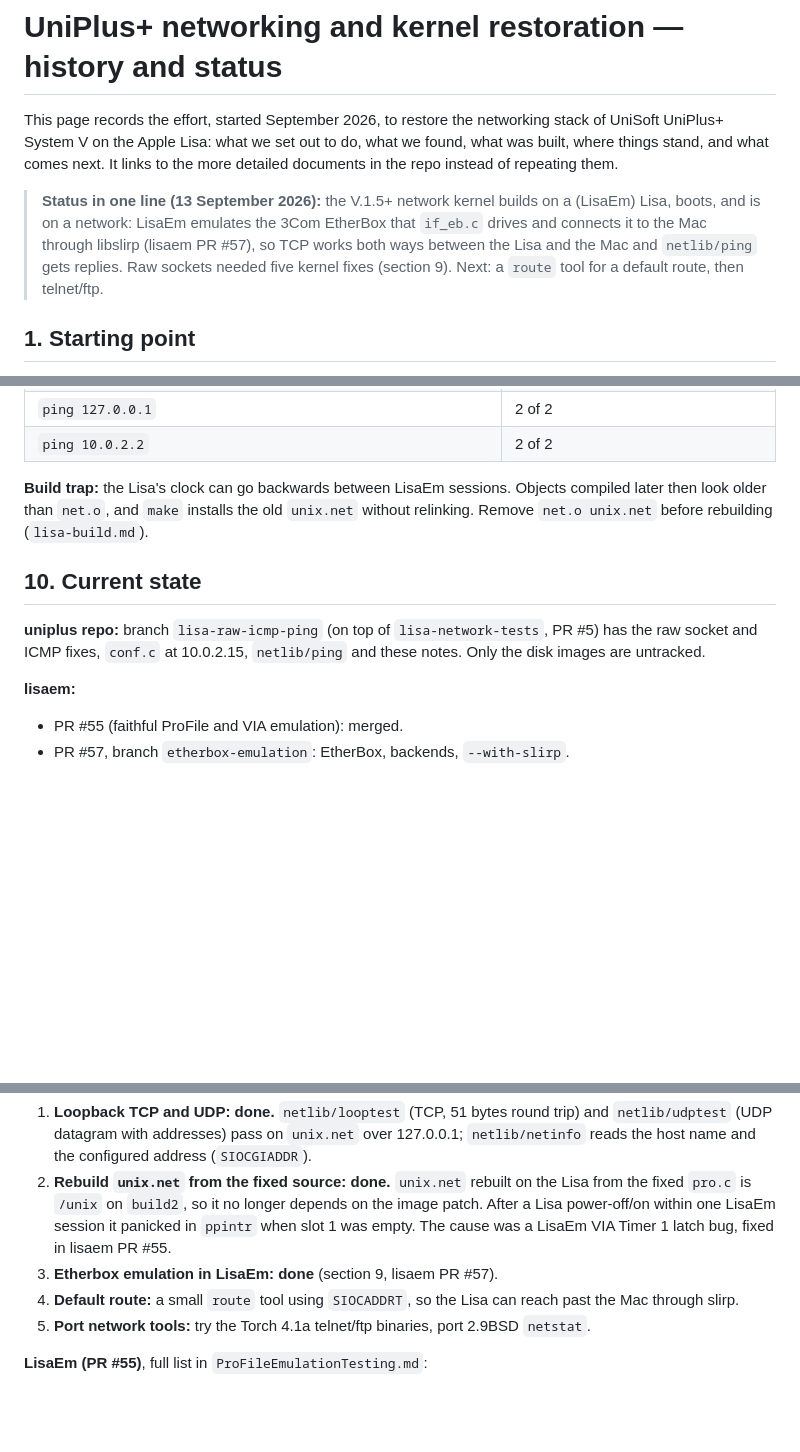
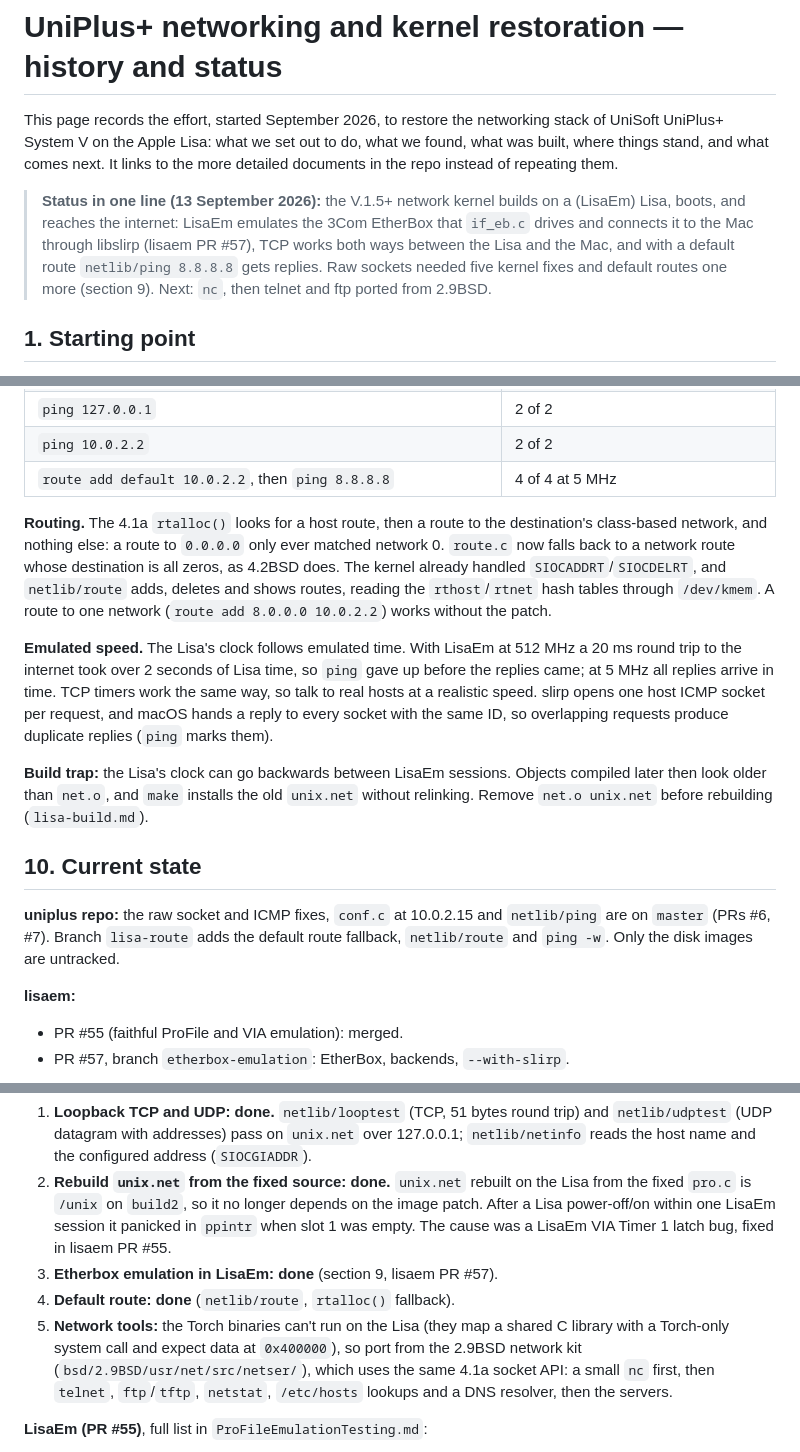
Before and after one commit to arcanebyte/uniplus, a Markdown page: RESTORATION.md, 3 parts joined by grey strips. Rendered like a GitHub page; blank space fills up the shorter version.

```diff
--- a/RESTORATION.md
+++ b/RESTORATION.md
@@ -2,7 +2,7 @@
 
 This page records the effort, started September 2026, to restore the networking stack of UniSoft UniPlus+ System V on the Apple Lisa: what we set out to do, what we found, what was built, where things stand, and what comes next. It links to the more detailed documents in the repo instead of repeating them.
 
-> **Status in one line (13 September 2026):** the V.1.5+ network kernel builds on a (LisaEm) Lisa, boots, and is on a network: LisaEm emulates the 3Com EtherBox that `if_eb.c` drives and connects it to the Mac through libslirp (lisaem PR #57), so TCP works both ways between the Lisa and the Mac and `netlib/ping` gets replies. Raw sockets needed five kernel fixes (section 9). Next: a `route` tool for a default route, then telnet/ftp.
+> **Status in one line (13 September 2026):** the V.1.5+ network kernel builds on a (LisaEm) Lisa, boots, and reaches the internet: LisaEm emulates the 3Com EtherBox that `if_eb.c` drives and connects it to the Mac through libslirp (lisaem PR #57), TCP works both ways between the Lisa and the Mac, and with a default route `netlib/ping 8.8.8.8` gets replies. Raw sockets needed five kernel fixes and default routes one more (section 9). Next: `nc`, then telnet and ftp ported from 2.9BSD.
 
 ## 1. Starting point
 
@@ -197,12 +197,17 @@ Plan and register-level details: `etherbox-emulation-plan.md`. Code: lisaem bran
 | `nc 127.0.0.1 5555` on the Mac to `tcpecho` on the Lisa (port forward) | Echoed |
 | `ping 127.0.0.1` | 2 of 2 |
 | `ping 10.0.2.2` | 2 of 2 |
+| `route add default 10.0.2.2`, then `ping 8.8.8.8` | 4 of 4 at 5 MHz |
+
+**Routing.** The 4.1a `rtalloc()` looks for a host route, then a route to the destination's class-based network, and nothing else: a route to `0.0.0.0` only ever matched network 0. `route.c` now falls back to a network route whose destination is all zeros, as 4.2BSD does. The kernel already handled `SIOCADDRT`/`SIOCDELRT`, and `netlib/route` adds, deletes and shows routes, reading the `rthost`/`rtnet` hash tables through `/dev/kmem`. A route to one network (`route add 8.0.0.0 10.0.2.2`) works without the patch.
+
+**Emulated speed.** The Lisa's clock follows emulated time. With LisaEm at 512 MHz a 20 ms round trip to the internet took over 2 seconds of Lisa time, so `ping` gave up before the replies came; at 5 MHz all replies arrive in time. TCP timers work the same way, so talk to real hosts at a realistic speed. slirp opens one host ICMP socket per request, and macOS hands a reply to every socket with the same ID, so overlapping requests produce duplicate replies (`ping` marks them).
 
 **Build trap:** the Lisa's clock can go backwards between LisaEm sessions. Objects compiled later then look older than `net.o`, and `make` installs the old `unix.net` without relinking. Remove `net.o unix.net` before rebuilding (`lisa-build.md`).
 
 ## 10. Current state
 
-**uniplus repo:** branch `lisa-raw-icmp-ping` (on top of `lisa-network-tests`, PR #5) has the raw socket and ICMP fixes, `conf.c` at 10.0.2.15, `netlib/ping` and these notes. Only the disk images are untracked.
+**uniplus repo:** the raw socket and ICMP fixes, `conf.c` at 10.0.2.15 and `netlib/ping` are on `master` (PRs #6, #7). Branch `lisa-route` adds the default route fallback, `netlib/route` and `ping -w`. Only the disk images are untracked.
 
 **lisaem:**
 - PR #55 (faithful ProFile and VIA emulation): merged.
@@ -227,8 +232,8 @@ Test build: `~/github/lisaem-etherbox/bin/LisaEm.app` (a worktree of the lisaem
 1. **Loopback TCP and UDP: done.** `netlib/looptest` (TCP, 51 bytes round trip) and `netlib/udptest` (UDP datagram with addresses) pass on `unix.net` over 127.0.0.1; `netlib/netinfo` reads the host name and the configured address (`SIOCGIADDR`).
 2. **Rebuild `unix.net` from the fixed source: done.** `unix.net` rebuilt on the Lisa from the fixed `pro.c` is `/unix` on `build2`, so it no longer depends on the image patch. After a Lisa power-off/on within one LisaEm session it panicked in `ppintr` when slot 1 was empty. The cause was a LisaEm VIA Timer 1 latch bug, fixed in lisaem PR #55.
 3. **Etherbox emulation in LisaEm: done** (section 9, lisaem PR #57).
-4. **Default route:** a small `route` tool using `SIOCADDRT`, so the Lisa can reach past the Mac through slirp.
-5. **Port network tools:** try the Torch 4.1a telnet/ftp binaries, port 2.9BSD `netstat`.
+4. **Default route: done** (`netlib/route`, `rtalloc()` fallback).
+5. **Network tools:** the Torch binaries can't run on the Lisa (they map a shared C library with a Torch-only system call and expect data at `0x400000`), so port from the 2.9BSD network kit (`bsd/2.9BSD/usr/net/src/netser/`), which uses the same 4.1a socket API: a small `nc` first, then `telnet`, `ftp`/`tftp`, `netstat`, `/etc/hosts` lookups and a DNS resolver, then the servers.
 
 **LisaEm (PR #55)**, full list in `ProFileEmulationTesting.md`:
 1. **Dual parallel card:** ProFile read/write and boot. It used to hang; not yet tried on the new emulation.
```
Also changed, not shown: lisa-build.md (+3 -0 lines), netlib/README.md (+15 -3 lines).
